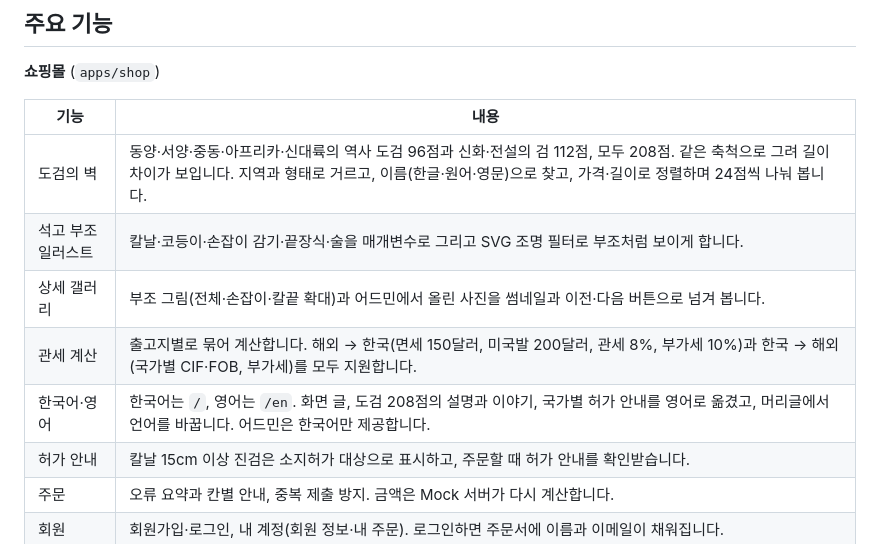
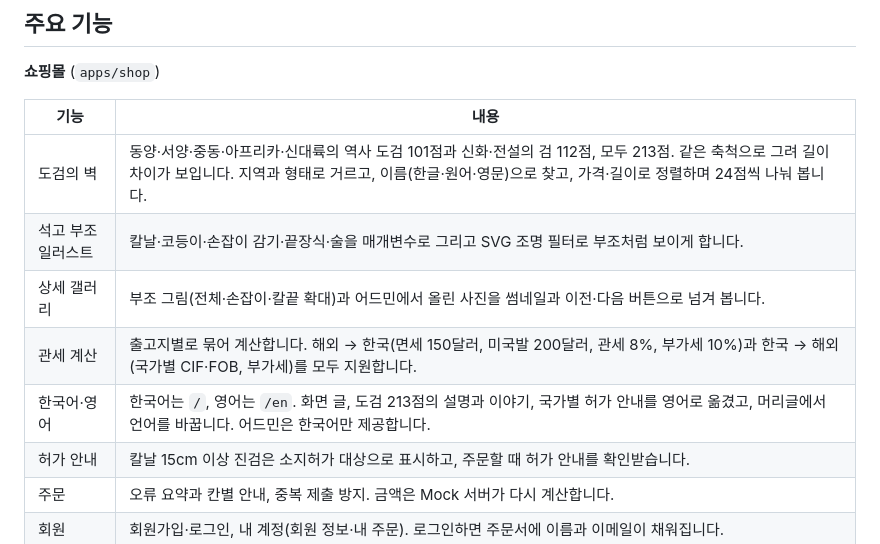
Before and after one commit to ryushin01/swordnblade, a Markdown page: README.md, the part around the change. GitHub-like rendering.

```diff
--- a/README.md
+++ b/README.md
@@ -40,11 +40,11 @@
 
 | 기능 | 내용 |
 |---|---|
-| 도검의 벽 | 동양·서양·중동·아프리카·신대륙의 역사 도검 96점과 신화·전설의 검 112점, 모두 208점. 같은 축척으로 그려 길이 차이가 보입니다. 지역과 형태로 거르고, 이름(한글·원어·영문)으로 찾고, 가격·길이로 정렬하며 24점씩 나눠 봅니다. |
+| 도검의 벽 | 동양·서양·중동·아프리카·신대륙의 역사 도검 101점과 신화·전설의 검 112점, 모두 213점. 같은 축척으로 그려 길이 차이가 보입니다. 지역과 형태로 거르고, 이름(한글·원어·영문)으로 찾고, 가격·길이로 정렬하며 24점씩 나눠 봅니다. |
 | 석고 부조 일러스트 | 칼날·코등이·손잡이 감기·끝장식·술을 매개변수로 그리고 SVG 조명 필터로 부조처럼 보이게 합니다. |
 | 상세 갤러리 | 부조 그림(전체·손잡이·칼끝 확대)과 어드민에서 올린 사진을 썸네일과 이전·다음 버튼으로 넘겨 봅니다. |
 | 관세 계산 | 출고지별로 묶어 계산합니다. 해외 → 한국(면세 150달러, 미국발 200달러, 관세 8%, 부가세 10%)과 한국 → 해외(국가별 CIF·FOB, 부가세)를 모두 지원합니다. |
-| 한국어·영어 | 한국어는 `/`, 영어는 `/en`. 화면 글, 도검 208점의 설명과 이야기, 국가별 허가 안내를 영어로 옮겼고, 머리글에서 언어를 바꿉니다. 어드민은 한국어만 제공합니다. |
+| 한국어·영어 | 한국어는 `/`, 영어는 `/en`. 화면 글, 도검 213점의 설명과 이야기, 국가별 허가 안내를 영어로 옮겼고, 머리글에서 언어를 바꿉니다. 어드민은 한국어만 제공합니다. |
 | 허가 안내 | 칼날 15cm 이상 진검은 소지허가 대상으로 표시하고, 주문할 때 허가 안내를 확인받습니다. |
 | 주문 | 오류 요약과 칸별 안내, 중복 제출 방지. 금액은 Mock 서버가 다시 계산합니다. |
 | 회원 | 회원가입·로그인, 내 계정(회원 정보·내 주문). 로그인하면 주문서에 이름과 이메일이 채워집니다. |
```
Also changed, not shown: CHANGELOG.md (+1 -1 lines), docs/development.md (+1 -1 lines), docs/images/shop-home.jpg, 9 other files.
